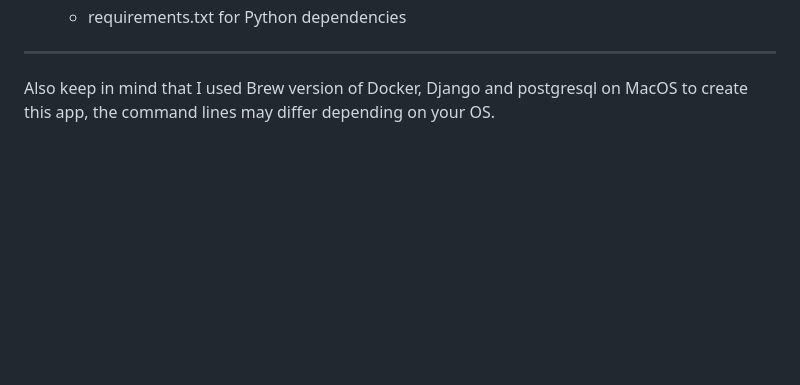
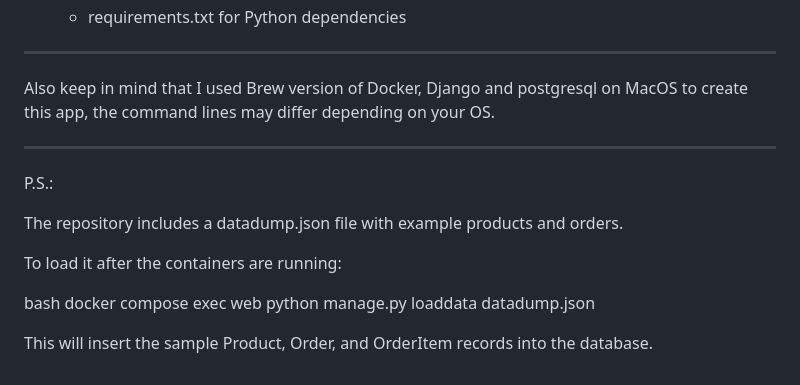
Before and after one commit to a-nurpeissov/kcellshopalpha, a Markdown page: README.md, the part around the change. Rendered like a GitHub page; blank space fills up the shorter version.

```diff
--- a/README.md
+++ b/README.md
@@ -137,3 +137,17 @@ Containerization:
 ---
 
 Also keep in mind that I used Brew version of Docker, Django and postgresql on MacOS to create this app, the command lines may differ depending on your OS.
+
+---
+
+P.S.:
+
+The repository includes a datadump.json file with example products and orders.
+
+To load it after the containers are running:
+
+bash
+docker compose exec web python manage.py loaddata datadump.json
+
+
+This will insert the sample Product, Order, and OrderItem records into the database.
```
